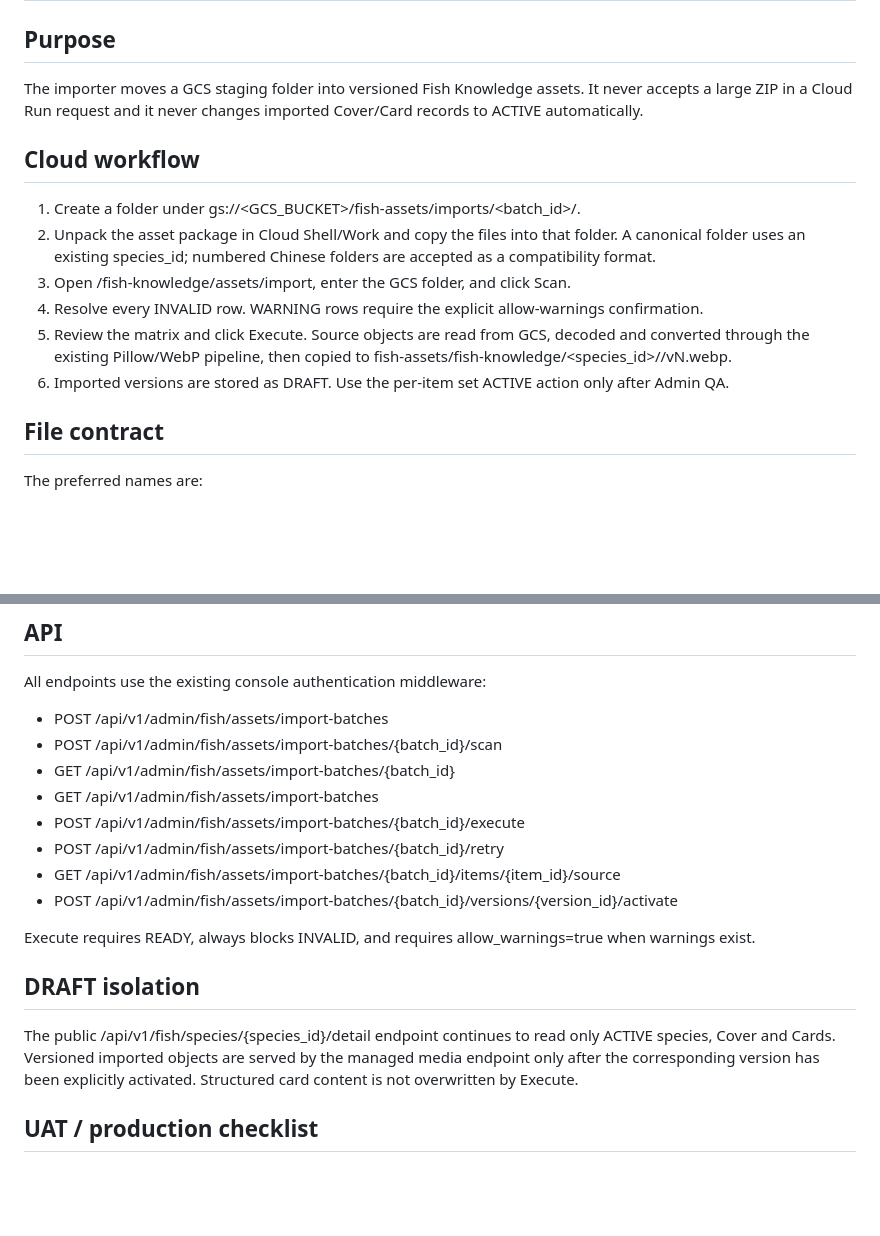
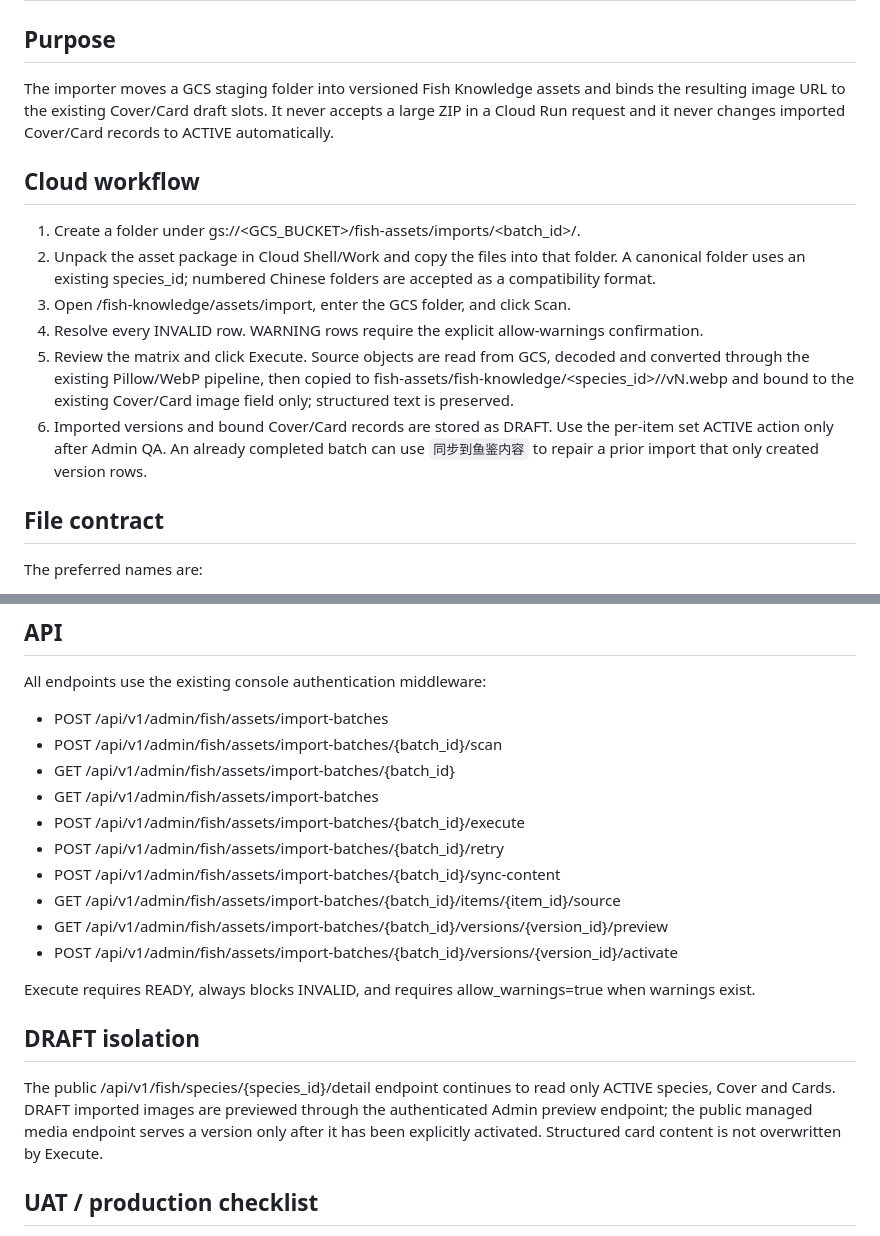
Before and after one commit to pan277942135/Yujian, a Markdown page: docs/FISH_KNOWLEDGE_ASSET_BATCH_IMPORT.md, 2 parts joined by grey strips. Rendered like a GitHub page; blank space fills up the shorter version.

Commit message:
Fix Fish Knowledge batch import CMS binding

```diff
--- a/docs/FISH_KNOWLEDGE_ASSET_BATCH_IMPORT.md
+++ b/docs/FISH_KNOWLEDGE_ASSET_BATCH_IMPORT.md
@@ -2,7 +2,7 @@
 
 ## Purpose
 
-The importer moves a GCS staging folder into versioned Fish Knowledge assets. It never accepts a large ZIP in a Cloud Run request and it never changes imported Cover/Card records to ACTIVE automatically.
+The importer moves a GCS staging folder into versioned Fish Knowledge assets and binds the resulting image URL to the existing Cover/Card draft slots. It never accepts a large ZIP in a Cloud Run request and it never changes imported Cover/Card records to ACTIVE automatically.
 
 ## Cloud workflow
 
@@ -10,8 +10,8 @@ The importer moves a GCS staging folder into versioned Fish Knowledge assets. It
 2. Unpack the asset package in Cloud Shell/Work and copy the files into that folder. A canonical folder uses an existing species_id; numbered Chinese folders are accepted as a compatibility format.
 3. Open /fish-knowledge/assets/import, enter the GCS folder, and click Scan.
 4. Resolve every INVALID row. WARNING rows require the explicit allow-warnings confirmation.
-5. Review the matrix and click Execute. Source objects are read from GCS, decoded and converted through the existing Pillow/WebP pipeline, then copied to fish-assets/fish-knowledge/<species_id>/<asset-directory>/vN.webp.
-6. Imported versions are stored as DRAFT. Use the per-item set ACTIVE action only after Admin QA.
+5. Review the matrix and click Execute. Source objects are read from GCS, decoded and converted through the existing Pillow/WebP pipeline, then copied to fish-assets/fish-knowledge/<species_id>/<asset-directory>/vN.webp and bound to the existing Cover/Card image field only; structured text is preserved.
+6. Imported versions and bound Cover/Card records are stored as DRAFT. Use the per-item set ACTIVE action only after Admin QA. An already completed batch can use `同步到鱼鉴内容` to repair a prior import that only created version rows.
 
 ## File contract
 
@@ -44,14 +44,16 @@ All endpoints use the existing console authentication middleware:
 - GET /api/v1/admin/fish/assets/import-batches
 - POST /api/v1/admin/fish/assets/import-batches/{batch_id}/execute
 - POST /api/v1/admin/fish/assets/import-batches/{batch_id}/retry
+- POST /api/v1/admin/fish/assets/import-batches/{batch_id}/sync-content
 - GET /api/v1/admin/fish/assets/import-batches/{batch_id}/items/{item_id}/source
+- GET /api/v1/admin/fish/assets/import-batches/{batch_id}/versions/{version_id}/preview
 - POST /api/v1/admin/fish/assets/import-batches/{batch_id}/versions/{version_id}/activate
 
 Execute requires READY, always blocks INVALID, and requires allow_warnings=true when warnings exist.
 
 ## DRAFT isolation
 
-The public /api/v1/fish/species/{species_id}/detail endpoint continues to read only ACTIVE species, Cover and Cards. Versioned imported objects are served by the managed media endpoint only after the corresponding version has been explicitly activated. Structured card content is not overwritten by Execute.
+The public /api/v1/fish/species/{species_id}/detail endpoint continues to read only ACTIVE species, Cover and Cards. DRAFT imported images are previewed through the authenticated Admin preview endpoint; the public managed media endpoint serves a version only after it has been explicitly activated. Structured card content is not overwritten by Execute.
 
 ## UAT / production checklist
 
```
